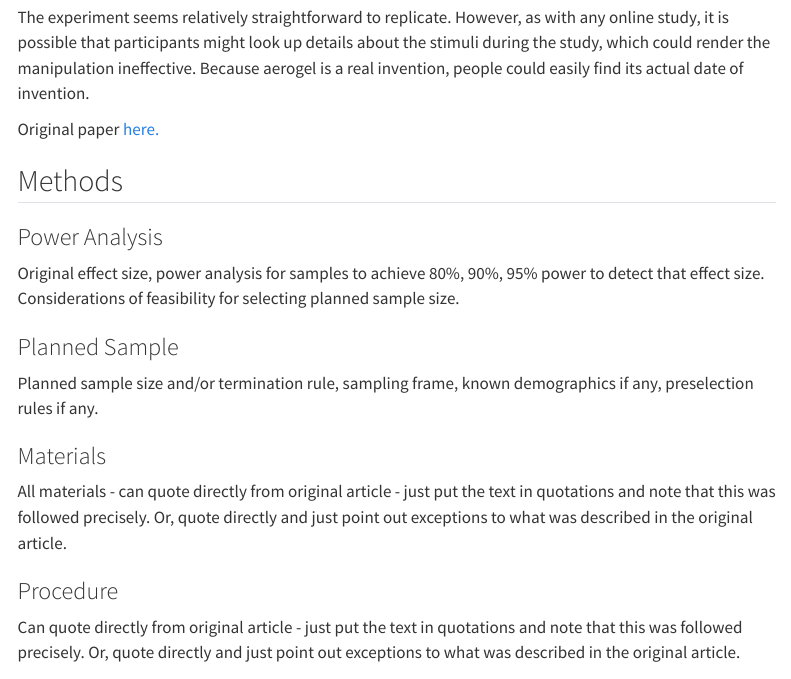
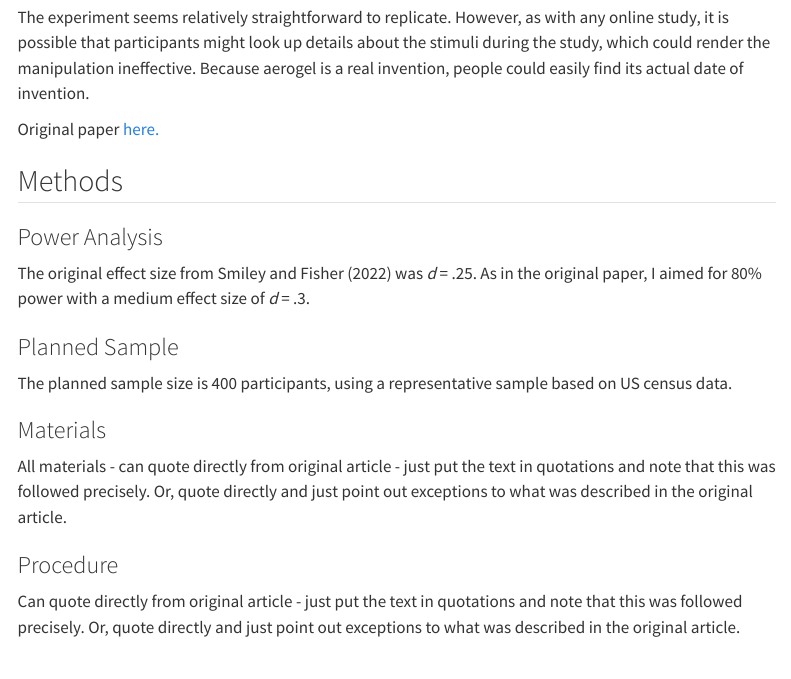
Before and after one commit to psych251/smiley2022, a Quarto document (writeup/smiley2022_replication_report.qmd): the page in a window 1100 px wide, from 860 px down. Rendered offline with R 4.5, knitr and Pandoc in place of Quarto, with nearby package versions; menus at the side of the page are left out.

Commit message:
udpated replication report

```diff
--- a/writeup/smiley2022_replication_report.qmd
+++ b/writeup/smiley2022_replication_report.qmd
@@ -38,14 +38,11 @@ Original paper [here.](https://github.com/psych251/smiley2022/blob/main/original
 
 ### Power Analysis
 
-Original effect size, power analysis for samples to achieve 80%, 90%,
-95% power to detect that effect size. Considerations of feasibility for
-selecting planned sample size.
+The original effect size from Smiley and Fisher (2022) was *d* = .25. As in the original paper, I aimed for 80% power with a medium effect size of *d* = .3.
 
 ### Planned Sample
 
-Planned sample size and/or termination rule, sampling frame, known
-demographics if any, preselection rules if any.
+The planned sample size is 400 participants, using a representative sample based on US census data.
 
 ### Materials
 
```
Also changed, not shown: 1 other file.
